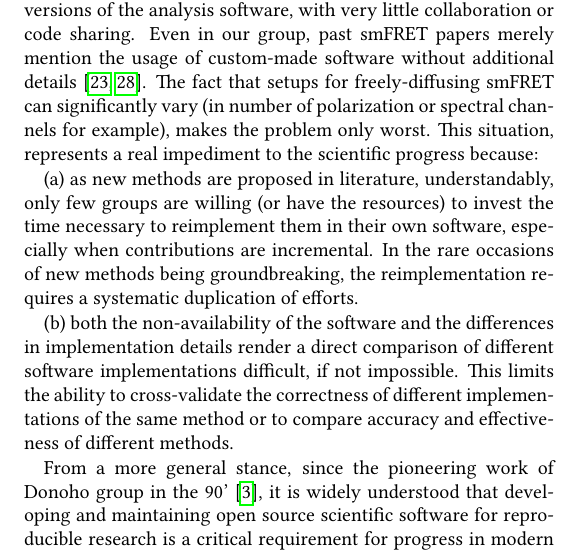
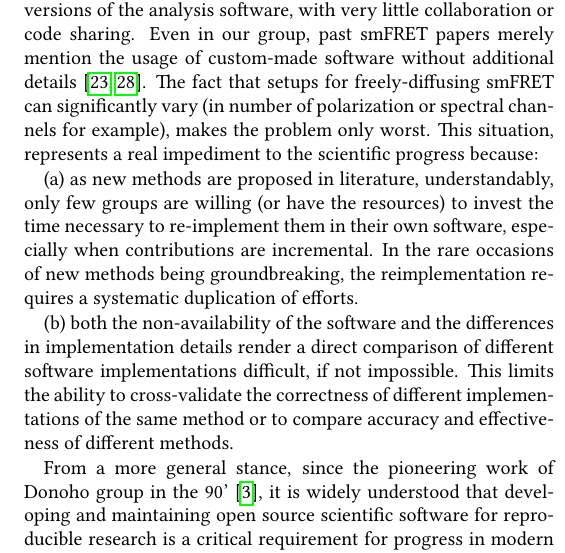
Before and after one commit to tritemio/fretbursts_paper, a LaTeX paper (main.tex, which reads Introduction.tex): part of one column of page 2 of 13, cut so that both start at the same text. Compiled offline with pdfLaTeX.

Commit message:
edited Introduction.tex

```diff
--- a/Introduction.tex
+++ b/Introduction.tex
@@ -31,8 +31,8 @@ makes the problem only worst.
 This situation, represents a real impediment to the scientific progress because:
 
 (a) as new methods are proposed in literature, understandably, only few
-groups are willing (or have the resources) to invest the time necessary to reimplement them in their own
-software, especially when contributions are incremental.
+groups are willing (or have the resources) to invest the time necessary to
+re-implement them in their own software, especially when contributions are incremental.
 In the rare occasions of new methods being groundbreaking, the reimplementation
 requires a systematic duplication of efforts.
 
```
